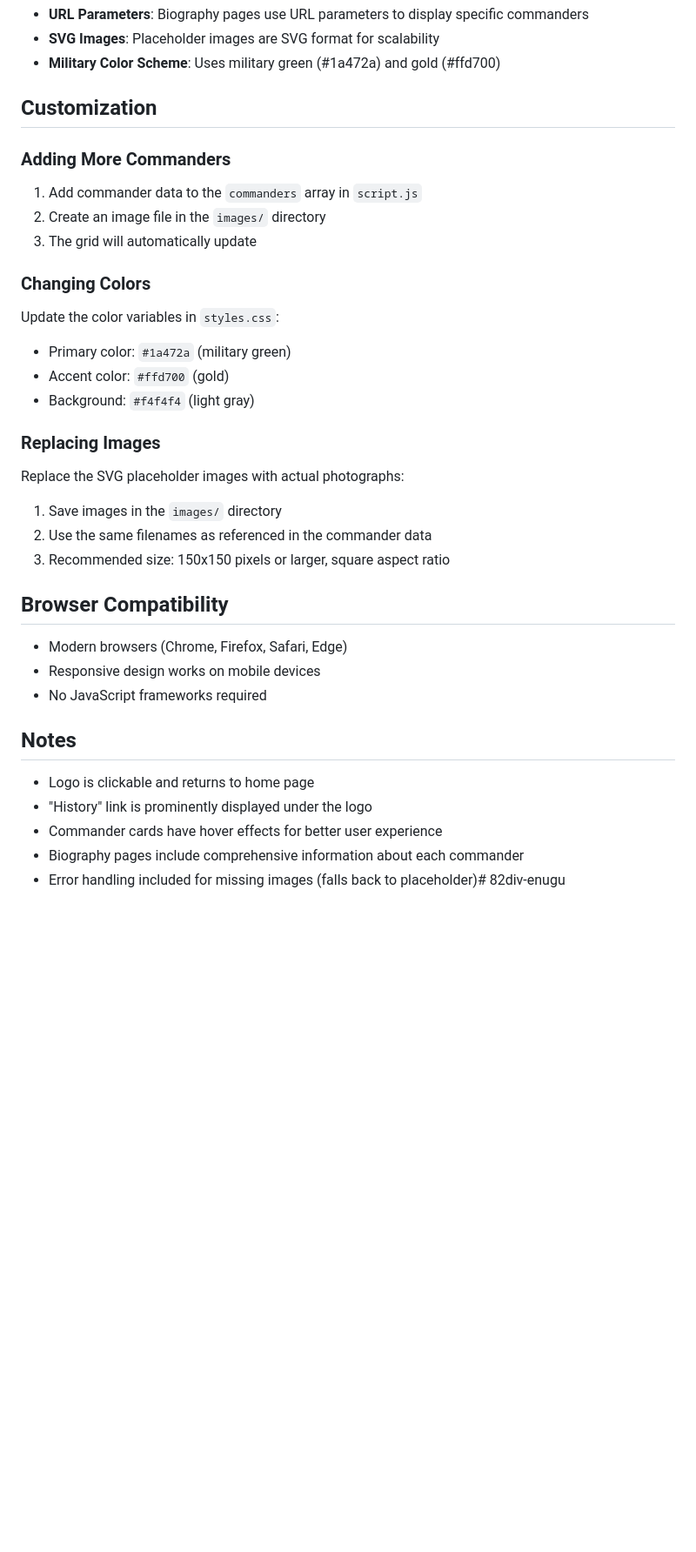
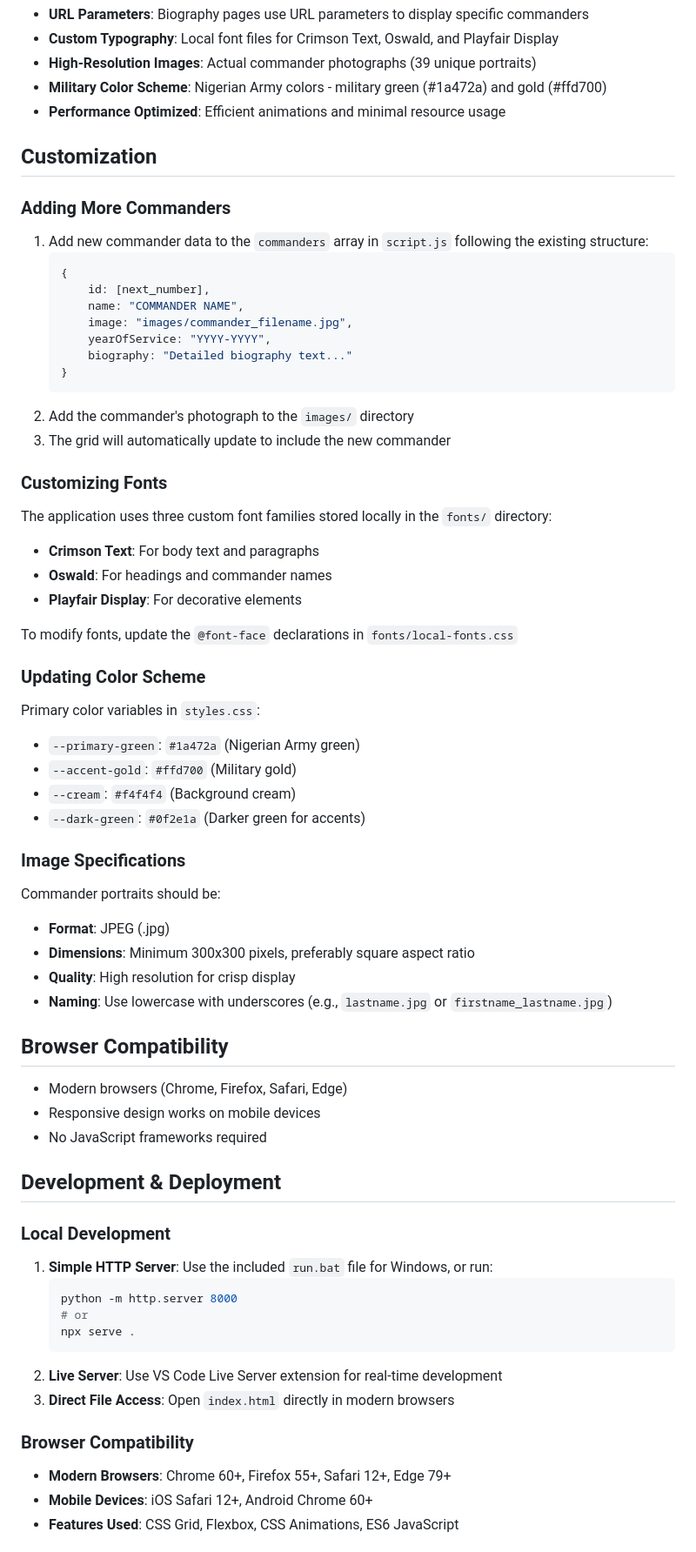
Before and after one commit to itcentralng/82div-enugu, a Markdown page: README.md, the part around the change printed below. Shown: that part at 87% size. GitHub-like rendering; blank space fills up the shorter version.

Commit message:
Update README.md to enhance project description, features, and file structure details

````diff
--- a/README.md
+++ b/README.md
@@ -51,28 +71,50 @@ The application includes 8 commanders from different eras:
 - **URL Parameters**: Biography pages use URL parameters to display specific commanders
-- **SVG Images**: Placeholder images are SVG format for scalability
-- **Military Color Scheme**: Uses military green (#1a472a) and gold (#ffd700)
+- **Custom Typography**: Local font files for Crimson Text, Oswald, and Playfair Display
+- **High-Resolution Images**: Actual commander photographs (39 unique portraits)
+- **Military Color Scheme**: Nigerian Army colors - military green (#1a472a) and gold (#ffd700)
+- **Performance Optimized**: Efficient animations and minimal resource usage
 
 ## Customization
 
 ### Adding More Commanders
 
-1. Add commander data to the `commanders` array in `script.js`
-2. Create an image file in the `images/` directory
-3. The grid will automatically update
+1. Add new commander data to the `commanders` array in `script.js` following the existing structure:
+   ```javascript
+   {
+       id: [next_number],
+       name: "COMMANDER NAME",
+       image: "images/commander_filename.jpg",
+       yearOfService: "YYYY-YYYY",
+       biography: "Detailed biography text..."
+   }
+   ```
+2. Add the commander's photograph to the `images/` directory
+3. The grid will automatically update to include the new commander
 
-### Changing Colors
+### Customizing Fonts
 
-Update the color variables in `styles.css`:
-- Primary color: `#1a472a` (military green)
-- Accent color: `#ffd700` (gold)
-- Background: `#f4f4f4` (light gray)
+The application uses three custom font families stored locally in the `fonts/` directory:
+- **Crimson Text**: For body text and paragraphs
+- **Oswald**: For headings and commander names
+- **Playfair Display**: For decorative elements
 
-### Replacing Images
+To modify fonts, update the `@font-face` declarations in `fonts/local-fonts.css`
 
-Replace the SVG placeholder images with actual photographs:
-1. Save images in the `images/` directory
-2. Use the same filenames as referenced in the commander data
-3. Recommended size: 150x150 pixels or larger, square aspect ratio
+### Updating Color Scheme
+
+Primary color variables in `styles.css`:
+- `--primary-green`: `#1a472a` (Nigerian Army green)
+- `--accent-gold`: `#ffd700` (Military gold)
+- `--cream`: `#f4f4f4` (Background cream)
+- `--dark-green`: `#0f2e1a` (Darker green for accents)
+
+### Image Specifications
+
+Commander portraits should be:
+- **Format**: JPEG (.jpg)
+- **Dimensions**: Minimum 300x300 pixels, preferably square aspect ratio
+- **Quality**: High resolution for crisp display
+- **Naming**: Use lowercase with underscores (e.g., `lastname.jpg` or `firstname_lastname.jpg`)
 
 ## Browser Compatibility
 
@@ -80,10 +122,20 @@ Replace the SVG placeholder images with actual photographs:
 - Responsive design works on mobile devices
 - No JavaScript frameworks required
 
-## Notes
+## Development & Deployment
 
-- Logo is clickable and returns to home page
-- "History" link is prominently displayed under the logo
-- Commander cards have hover effects for better user experience
-- Biography pages include comprehensive information about each commander
-- Error handling included for missing images (falls back to placeholder)# 82div-enugu
+### Local Development
+1. **Simple HTTP Server**: Use the included `run.bat` file for Windows, or run:
+   ```bash
+   python -m http.server 8000
+   # or
+   npx serve .
+   ```
+2. **Live Server**: Use VS Code Live Server extension for real-time development
+3. **Direct File Access**: Open `index.html` directly in modern browsers
+
+### Browser Compatibility
+- **Modern Browsers**: Chrome 60+, Firefox 55+, Safari 12+, Edge 79+
+- **Mobile Devices**: iOS Safari 12+, Android Chrome 60+
+- **Features Used**: CSS Grid, Flexbox, CSS Animations, ES6 JavaScript
+
````
Also changed, not shown: other parts of README.md (+66 -21 lines).
